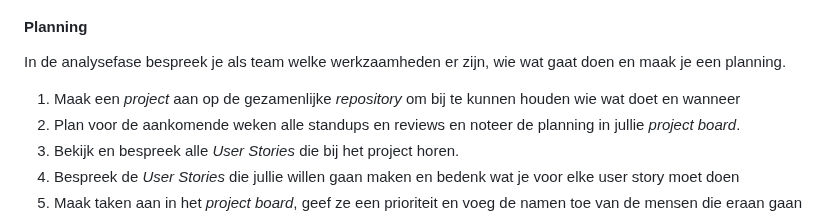
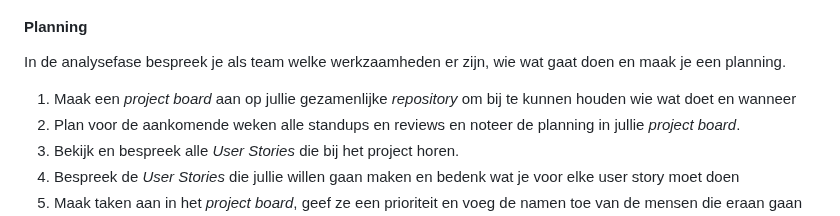
Before and after one commit to fdnd-task/enhanced-website, a Markdown page: docs/INSTRUCTIONS.md, the part around the change. Rendered like a GitHub page.

```diff
--- a/docs/INSTRUCTIONS.md
+++ b/docs/INSTRUCTIONS.md
@@ -41,7 +41,7 @@ In de analysefase maak je als team afspraken over hoe je gaat samenwerken.
 #### Planning
 In de analysefase bespreek je als team welke werkzaamheden er zijn, wie wat gaat doen en maak je een planning.
 
-1. Maak een _project_ aan op de gezamenlijke _repository_ om bij te kunnen houden wie wat doet en wanneer
+1. Maak een _project board_ aan op jullie gezamenlijke _repository_ om bij te kunnen houden wie wat doet en wanneer
 2. Plan voor de aankomende weken alle standups en reviews en noteer de planning in jullie _project board_.
 3. Bekijk en bespreek alle _User Stories_ die bij het project horen.
 4. Bespreek de _User Stories_ die jullie willen gaan maken en bedenk wat je voor elke user story moet doen
```
